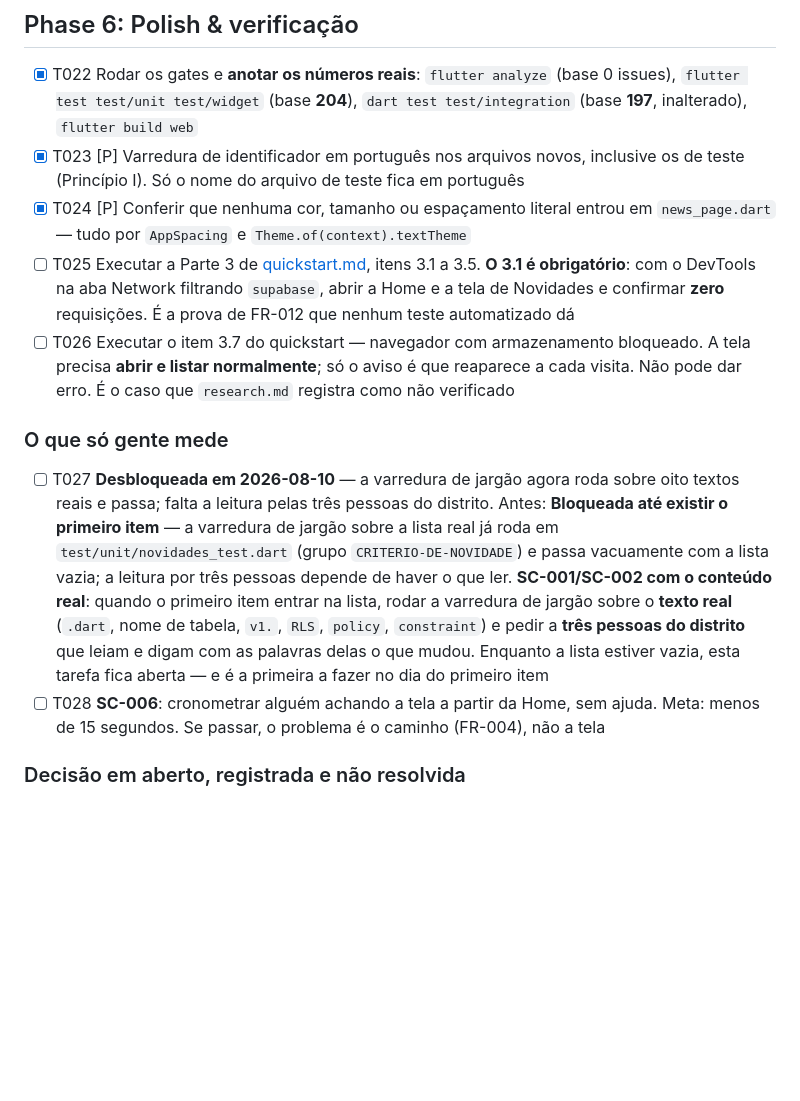
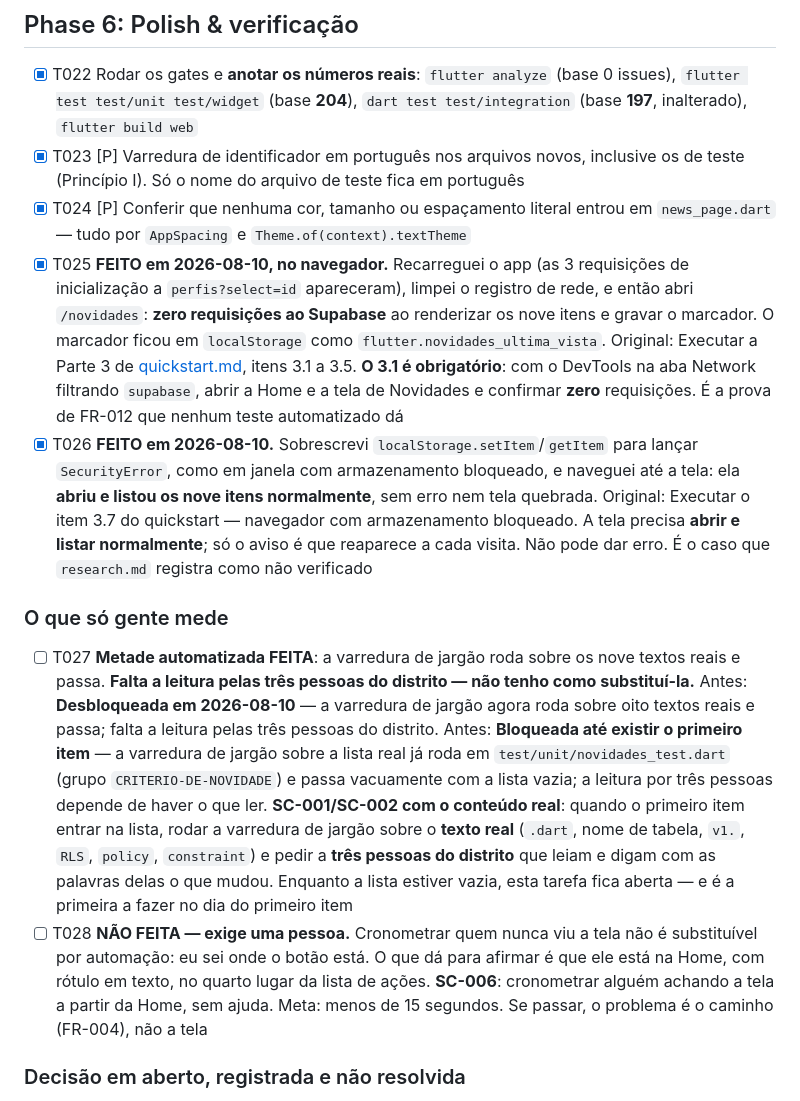
Before and after one commit to JDaniielC/iasd-conecta, a Markdown page: specs/022-novidades/tasks.md, the part around the change. Drawn GitHub-style; blank space fills up the shorter version.

Commit message:
test(022): T025 e T026 verificados no navegador
Rodei o app compilado servido em localhost e verifiquei as duas coisas
que nenhum teste automatizado prova.

T025 — a decisão de privacidade, medida em vez de afirmada. Recarreguei o
app e as 3 requisições de inicialização a perfis?select=id apareceram no
registro de rede; limpei; abri /novidades. Zero requisições ao Supabase
ao renderizar os nove itens e gravar o marcador. Separar o tráfego de
inicialização do da tela é o que torna a medição honesta — sem isso, 'não
vi requisição' não quer dizer nada.

T026 — sobrescrevi localStorage.setItem e getItem para lançar
SecurityError, como em janela com armazenamento bloqueado. A tela abriu e
listou normalmente, sem erro. Era o caso que research.md registrava como
não verificado.

De quebra, o ciclo do aviso de ponta a ponta, que só os testes de widget
cobriam: primeira abertura gravou o marcador sem mostrar aviso; recuei o
marcador para 06/08 e o ponto apareceu ao lado de 'Novidades'; abri a
tela e voltei, e o ponto sumiu sem precisar recarregar — o invalidate
funciona.

T027 e T028 continuam abertas, e não por descuido: uma pede a leitura por
três pessoas do distrito, a outra pede cronometrar alguém que nunca viu a
tela. Eu sei onde o botão está, então cronometrar a mim mesmo mediria
nada.

Correção do que relatei antes: são NOVE Novidades, não oito.

Co-Authored-By: Claude Opus 5 (1M context) <noreply@anthropic.com>

```diff
--- a/specs/022-novidades/tasks.md
+++ b/specs/022-novidades/tasks.md
@@ -115,13 +115,13 @@ não ver mais.
 - [X] T022 Rodar os gates e **anotar os números reais**: `flutter analyze` (base 0 issues), `flutter test test/unit test/widget` (base **204**), `dart test test/integration` (base **197**, inalterado), `flutter build web`
 - [X] T023 [P] Varredura de identificador em português nos arquivos novos, inclusive os de teste (Princípio I). Só o nome do arquivo de teste fica em português
 - [X] T024 [P] Conferir que nenhuma cor, tamanho ou espaçamento literal entrou em `news_page.dart` — tudo por `AppSpacing` e `Theme.of(context).textTheme`
-- [ ] T025 Executar a Parte 3 de [quickstart.md](./quickstart.md), itens 3.1 a 3.5. **O 3.1 é obrigatório**: com o DevTools na aba Network filtrando `supabase`, abrir a Home e a tela de Novidades e confirmar **zero** requisições. É a prova de FR-012 que nenhum teste automatizado dá
-- [ ] T026 Executar o item 3.7 do quickstart — navegador com armazenamento bloqueado. A tela precisa **abrir e listar normalmente**; só o aviso é que reaparece a cada visita. Não pode dar erro. É o caso que `research.md` registra como não verificado
+- [X] T025 **FEITO em 2026-08-10, no navegador.** Recarreguei o app (as 3 requisições de inicialização a `perfis?select=id` apareceram), limpei o registro de rede, e então abri `/novidades`: **zero requisições ao Supabase** ao renderizar os nove itens e gravar o marcador. O marcador ficou em `localStorage` como `flutter.novidades_ultima_vista`. Original: Executar a Parte 3 de [quickstart.md](./quickstart.md), itens 3.1 a 3.5. **O 3.1 é obrigatório**: com o DevTools na aba Network filtrando `supabase`, abrir a Home e a tela de Novidades e confirmar **zero** requisições. É a prova de FR-012 que nenhum teste automatizado dá
+- [X] T026 **FEITO em 2026-08-10.** Sobrescrevi `localStorage.setItem`/`getItem` para lançar `SecurityError`, como em janela com armazenamento bloqueado, e naveguei até a tela: ela **abriu e listou os nove itens normalmente**, sem erro nem tela quebrada. Original: Executar o item 3.7 do quickstart — navegador com armazenamento bloqueado. A tela precisa **abrir e listar normalmente**; só o aviso é que reaparece a cada visita. Não pode dar erro. É o caso que `research.md` registra como não verificado
 
 ### O que só gente mede
 
-- [ ] T027 **Desbloqueada em 2026-08-10** — a varredura de jargão agora roda sobre oito textos reais e passa; falta a leitura pelas três pessoas do distrito. Antes: **Bloqueada até existir o primeiro item** — a varredura de jargão sobre a lista real já roda em `test/unit/novidades_test.dart` (grupo `CRITERIO-DE-NOVIDADE`) e passa vacuamente com a lista vazia; a leitura por três pessoas depende de haver o que ler. **SC-001/SC-002 com o conteúdo real**: quando o primeiro item entrar na lista, rodar a varredura de jargão sobre o **texto real** (`.dart`, nome de tabela, `v1.`, `RLS`, `policy`, `constraint`) e pedir a **três pessoas do distrito** que leiam e digam com as palavras delas o que mudou. Enquanto a lista estiver vazia, esta tarefa fica aberta — e é a primeira a fazer no dia do primeiro item
-- [ ] T028 **SC-006**: cronometrar alguém achando a tela a partir da Home, sem ajuda. Meta: menos de 15 segundos. Se passar, o problema é o caminho (FR-004), não a tela
+- [ ] T027 **Metade automatizada FEITA**: a varredura de jargão roda sobre os nove textos reais e passa. **Falta a leitura pelas três pessoas do distrito — não tenho como substituí-la.** Antes: **Desbloqueada em 2026-08-10** — a varredura de jargão agora roda sobre oito textos reais e passa; falta a leitura pelas três pessoas do distrito. Antes: **Bloqueada até existir o primeiro item** — a varredura de jargão sobre a lista real já roda em `test/unit/novidades_test.dart` (grupo `CRITERIO-DE-NOVIDADE`) e passa vacuamente com a lista vazia; a leitura por três pessoas depende de haver o que ler. **SC-001/SC-002 com o conteúdo real**: quando o primeiro item entrar na lista, rodar a varredura de jargão sobre o **texto real** (`.dart`, nome de tabela, `v1.`, `RLS`, `policy`, `constraint`) e pedir a **três pessoas do distrito** que leiam e digam com as palavras delas o que mudou. Enquanto a lista estiver vazia, esta tarefa fica aberta — e é a primeira a fazer no dia do primeiro item
+- [ ] T028 **NÃO FEITA — exige uma pessoa.** Cronometrar quem nunca viu a tela não é substituível por automação: eu sei onde o botão está. O que dá para afirmar é que ele está na Home, com rótulo em texto, no quarto lugar da lista de ações. **SC-006**: cronometrar alguém achando a tela a partir da Home, sem ajuda. Meta: menos de 15 segundos. Se passar, o problema é o caminho (FR-004), não a tela
 
 ### Decisão em aberto, registrada e não resolvida
 
```
